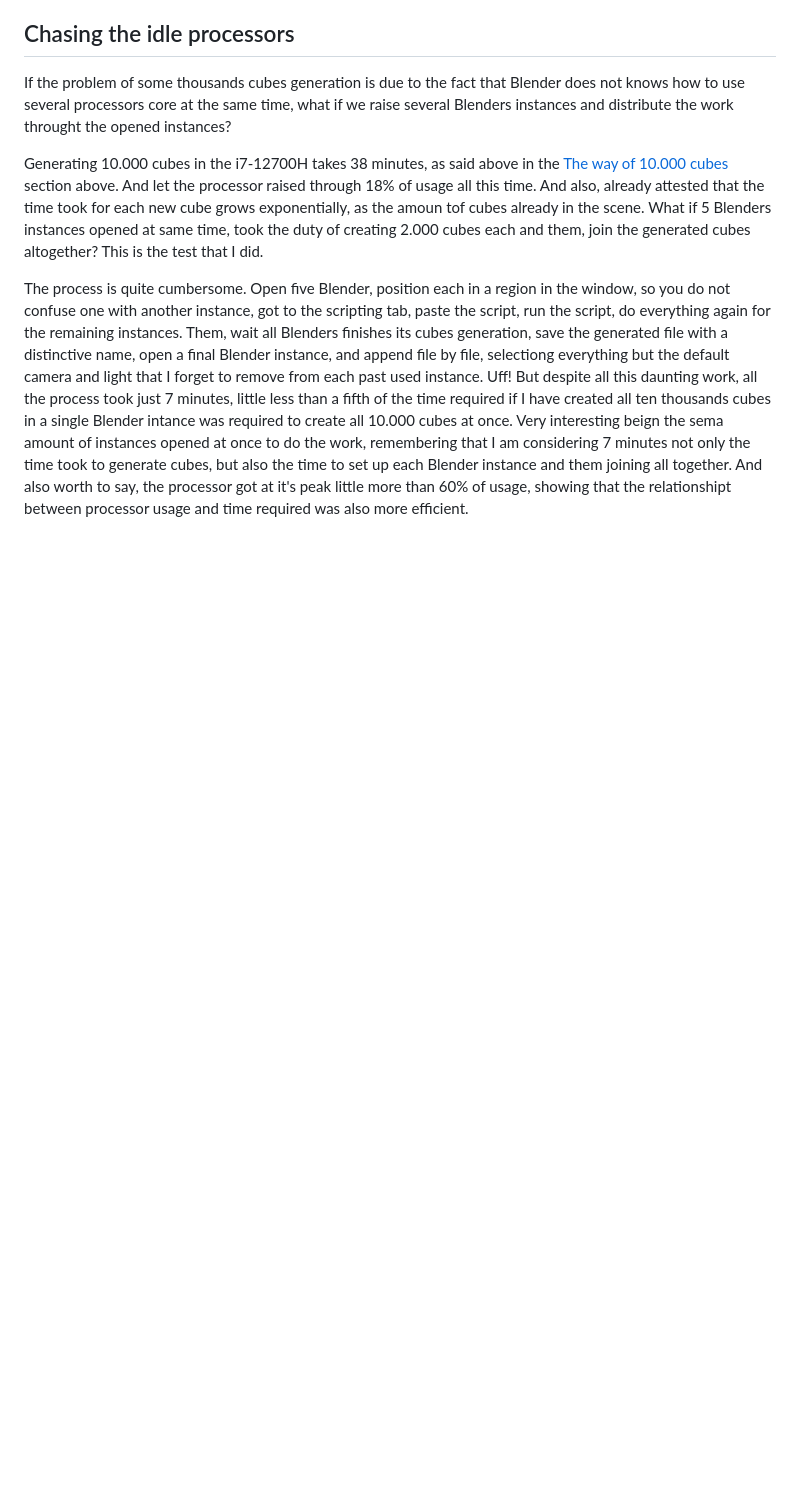
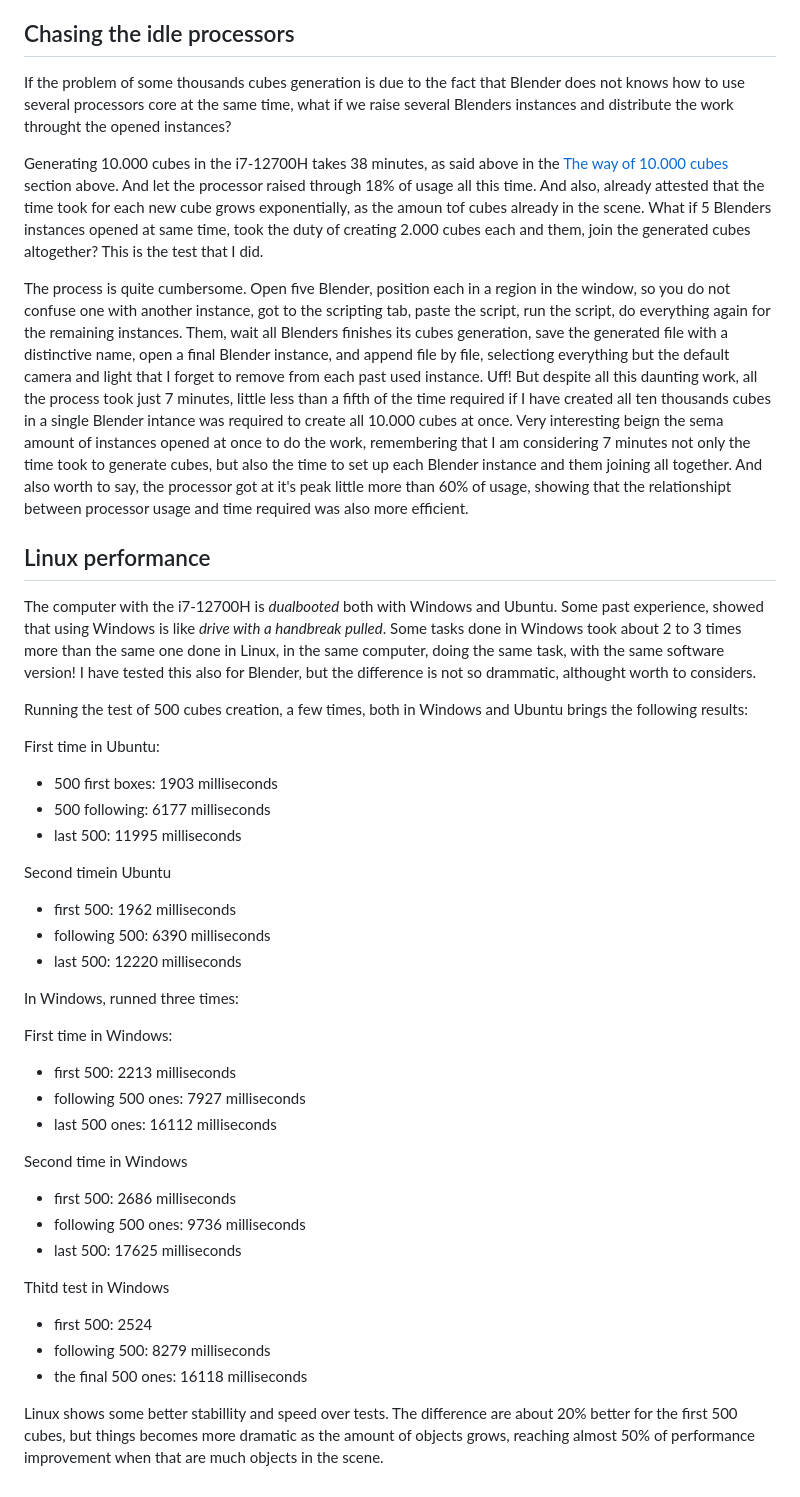
Before and after one commit to danilocgsilva/3dgarden, a Markdown page: README.md, the part around the change. Rendered like a GitHub page; blank space fills up the shorter version.

Commit message:
Linux performance

```diff
--- a/README.md
+++ b/README.md
@@ -63,3 +63,43 @@ If the problem of some thousands cubes generation is due to the fact that Blende
 Generating 10.000 cubes in the i7-12700H takes 38 minutes, as said above in the [The way of 10.000 cubes](#The-way-of-10.000-cubes) section above. And let the processor raised through 18% of usage all this time. And also, already attested that the time took for each new cube grows exponentially, as the amoun tof cubes already in the scene. What if 5 Blenders instances opened at same time, took the duty of creating 2.000 cubes each and them, join the generated cubes altogether? This is the test that I did.
 
 The process is quite cumbersome. Open five Blender, position each in a region in the window, so you do not confuse one with another instance, got to the scripting tab, paste the script, run the script, do everything again for the remaining instances. Them, wait all Blenders finishes its cubes generation, save the generated file with a distinctive name, open a final Blender instance, and append file by file, selectiong everything but the default camera and light that I forget to remove from each past used instance. Uff! But despite all this daunting work, all the process took just 7 minutes, little less than a fifth of the time required if I have created all ten thousands cubes in a single Blender intance was required to create all 10.000 cubes at once. Very interesting beign the sema amount of instances opened at once to do the work, remembering that I am considering 7 minutes not only the time took to generate cubes, but also the time to set up each Blender instance and them joining all together. And also worth to say, the processor got at it's peak little more than 60% of usage, showing that the relationshipt between processor usage and time required was also more efficient.
+
+## Linux performance
+
+The computer with the i7-12700H is *dualbooted* both with Windows and Ubuntu. Some past experience, showed that using Windows is like *drive with a handbreak pulled*. Some tasks done in Windows took about 2 to 3 times more than the same one done in Linux, in the same computer, doing the same task, with the same software version! I have tested this also for Blender, but the difference is not so drammatic, althought worth to considers.
+
+Running the test of 500 cubes creation, a few times, both in Windows and Ubuntu brings the following results:
+
+First time in Ubuntu:
+
+* 500 first boxes: 1903 milliseconds
+* 500 following: 6177 milliseconds
+* last 500: 11995 milliseconds
+
+Second timein Ubuntu
+
+* first 500: 1962 milliseconds
+* following 500: 6390 milliseconds
+* last 500: 12220 milliseconds
+
+In Windows, runned three times:
+
+First time in Windows:
+
+* first 500: 2213 milliseconds
+* following 500 ones: 7927 milliseconds
+* last 500 ones: 16112 milliseconds
+
+Second time in Windows
+
+* first 500: 2686 milliseconds
+* following 500 ones: 9736 milliseconds
+* last 500: 17625 milliseconds
+
+Thitd test in Windows
+
+* first 500: 2524
+* following 500: 8279 milliseconds
+* the final 500 ones: 16118 milliseconds
+
+Linux shows some better stabillity and speed over tests. The difference are about 20% better for the first 500 cubes, but things becomes more dramatic as the amount of objects grows, reaching almost 50% of performance improvement when that are much objects in the scene.
```
